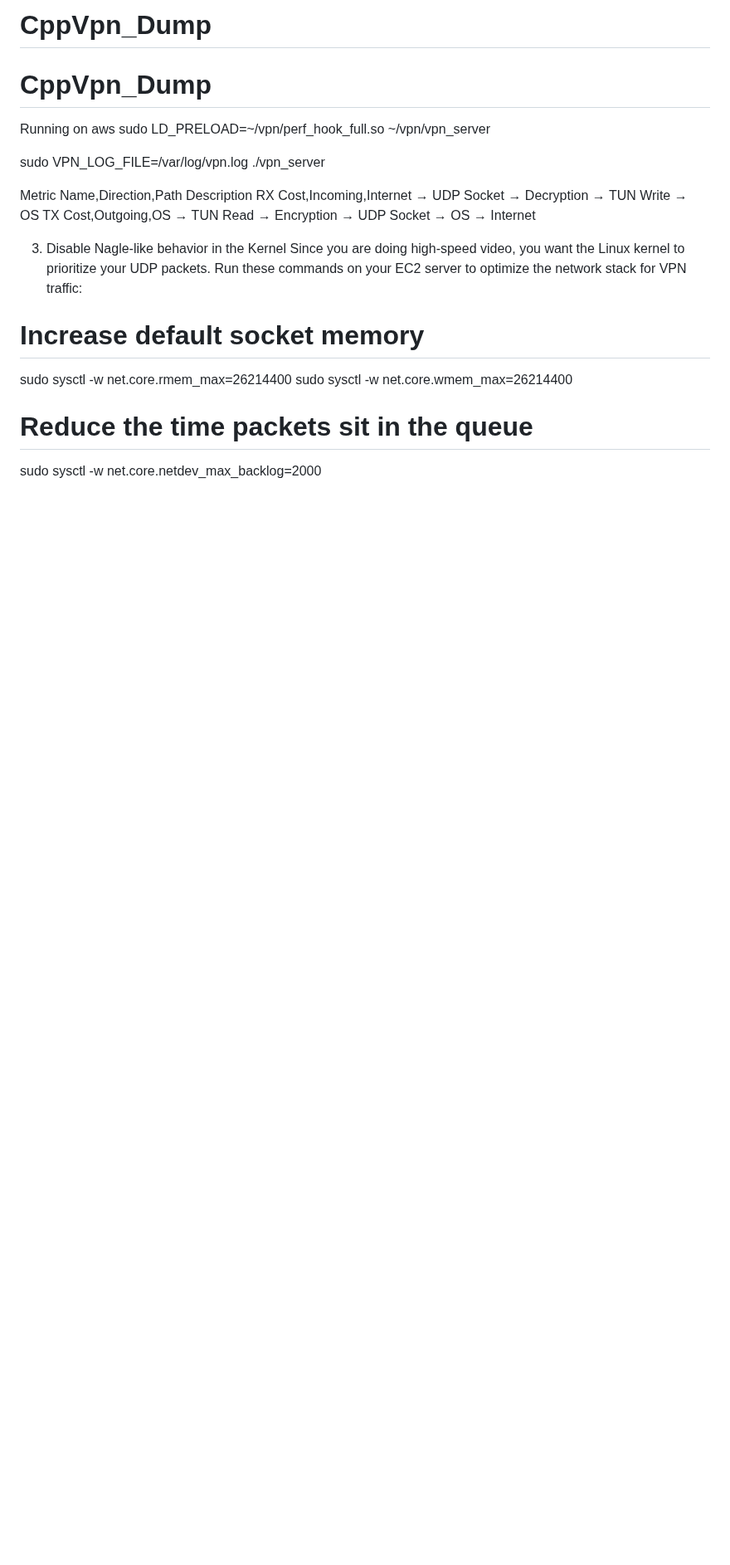
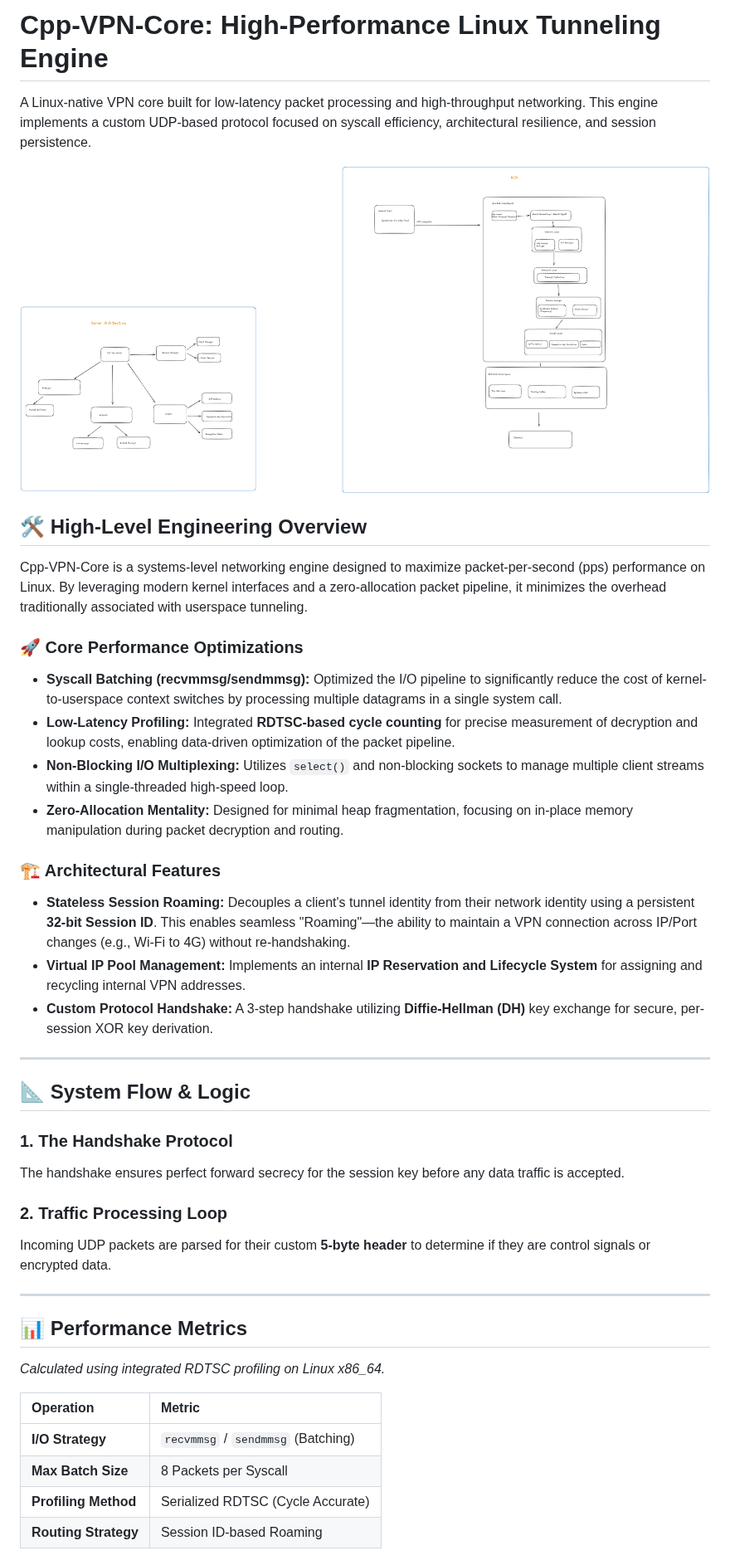
Before and after one commit to shivesh1606/Cpp-VPN-Core, a Markdown page: README.md, the part around one of its changes. Shown at 83% size. Rendered like a GitHub page; pictures changed too: docs/diagrams/high_level_diagram.png (added); blank space fills up the shorter version.

Commit message:
feat: implement high-performance UDP core and documentation suite

```diff
--- a/README.md
+++ b/README.md
@@ -1,21 +1,48 @@
-# CppVpn_Dump
-# CppVpn_Dump
+# Cpp-VPN-Core: High-Performance Linux Tunneling Engine
 
-Running on aws
-sudo LD_PRELOAD=~/vpn/perf_hook_full.so ~/vpn/vpn_server
+A Linux-native VPN core built for low-latency packet processing and high-throughput networking. This engine implements a custom UDP-based protocol focused on syscall efficiency, architectural resilience, and session persistence.
 
-sudo VPN_LOG_FILE=/var/log/vpn.log ./vpn_server
+![HLD](docs/diagrams/high_level_diagram.png)
+
+## 🛠 High-Level Engineering Overview
+
+Cpp-VPN-Core is a systems-level networking engine designed to maximize packet-per-second (pps) performance on Linux. By leveraging modern kernel interfaces and a zero-allocation packet pipeline, it minimizes the overhead traditionally associated with userspace tunneling.
 
 
-Metric Name,Direction,Path Description
-RX Cost,Incoming,Internet → UDP Socket → Decryption → TUN Write → OS
-TX Cost,Outgoing,OS → TUN Read → Encryption → UDP Socket → OS → Internet
+### 🚀 Core Performance Optimizations
+* **Syscall Batching (recvmmsg/sendmmsg):** Optimized the I/O pipeline to significantly reduce the cost of kernel-to-userspace context switches by processing multiple datagrams in a single system call.
+* **Low-Latency Profiling:** Integrated **RDTSC-based cycle counting** for precise measurement of decryption and lookup costs, enabling data-driven optimization of the packet pipeline.
+* **Non-Blocking I/O Multiplexing:** Utilizes `select()` and non-blocking sockets to manage multiple client streams within a single-threaded high-speed loop.
+* **Zero-Allocation Mentality:** Designed for minimal heap fragmentation, focusing on in-place memory manipulation during packet decryption and routing.
+
+### 🏗 Architectural Features
+* **Stateless Session Roaming:** Decouples a client's tunnel identity from their network identity using a persistent **32-bit Session ID**. This enables seamless "Roaming"—the ability to maintain a VPN connection across IP/Port changes (e.g., Wi-Fi to 4G) without re-handshaking.
+* **Virtual IP Pool Management:** Implements an internal **IP Reservation and Lifecycle System** for assigning and recycling internal VPN addresses.
+* **Custom Protocol Handshake:** A 3-step handshake utilizing **Diffie-Hellman (DH)** key exchange for secure, per-session XOR key derivation.
+
+---
+
+## 📐 System Flow & Logic
+
+### 1. The Handshake Protocol
+The handshake ensures perfect forward secrecy for the session key before any data traffic is accepted.
 
 
-3. Disable Nagle-like behavior in the Kernel
-Since you are doing high-speed video, you want the Linux kernel to prioritize your UDP packets. Run these commands on your EC2 server to optimize the network stack for VPN traffic:
-# Increase default socket memory
-sudo sysctl -w net.core.rmem_max=26214400
-sudo sysctl -w net.core.wmem_max=26214400
-# Reduce the time packets sit in the queue
-sudo sysctl -w net.core.netdev_max_backlog=2000
+
+### 2. Traffic Processing Loop
+Incoming UDP packets are parsed for their custom **5-byte header** to determine if they are control signals or encrypted data.
+
+
+
+---
+
+## 📊 Performance Metrics
+*Calculated using integrated RDTSC profiling on Linux x86_64.*
+
+| Operation | Metric |
+| :--- | :--- |
+| **I/O Strategy** | `recvmmsg` / `sendmmsg` (Batching) |
+| **Max Batch Size** | 8 Packets per Syscall |
+| **Profiling Method** | Serialized RDTSC (Cycle Accurate) |
+| **Routing Strategy** | Session ID-based Roaming |
+
```
Also changed, not shown: other parts of README.md (+38 -0 lines), CONTRIBUTING.md (added, +39 -0 lines), 1 other file.
